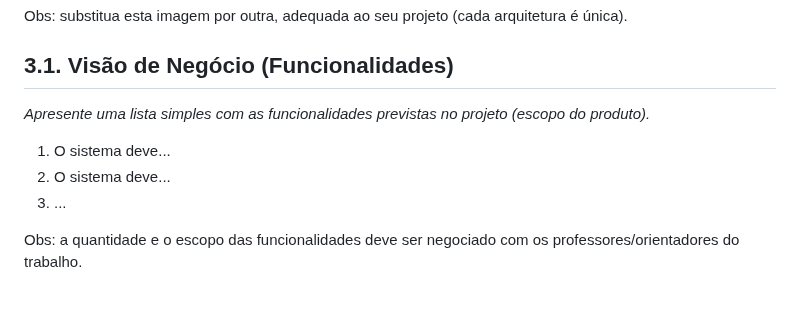
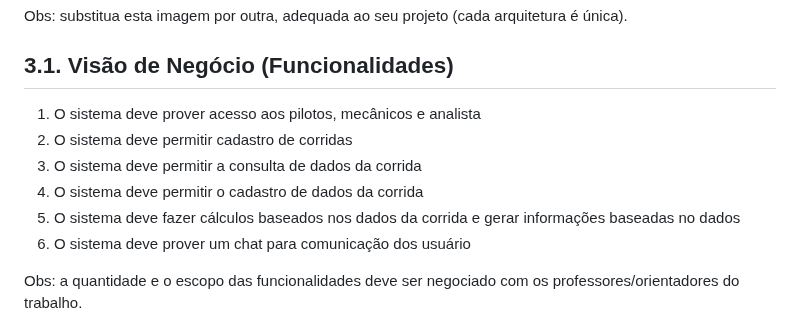
Before and after one commit to ICEI-PUC-Minas-PPLES-TI/plf-es-2023-1-ti5-5104100-race-engineering, a Markdown page: documentacao/documento_de_arquitetura.md, the part around the change. GitHub-like rendering; blank space fills up the shorter version.

Commit message:
feat: adiciona visão de negócio(funcionalidades)

```diff
--- a/documentacao/documento_de_arquitetura.md
+++ b/documentacao/documento_de_arquitetura.md
@@ -199,11 +199,12 @@ Obs: substitua esta imagem por outra, adequada ao seu projeto (cada arquitetura
 
 ## 3.1. Visão de Negócio (Funcionalidades)
 
-_Apresente uma lista simples com as funcionalidades previstas no projeto (escopo do produto)._
-
-1. O sistema deve...
-2. O sistema deve...
-3. ...
+1. O sistema deve prover acesso aos pilotos, mecânicos e analista
+2. O sistema deve permitir cadastro de corridas
+3. O sistema deve permitir a consulta de dados da corrida
+4. O sistema deve permitir o cadastro de dados da corrida
+5. O sistema deve fazer cálculos baseados nos dados da corrida e gerar informações baseadas no dados
+6. O sistema deve prover um chat para comunicação dos usuário
 
 Obs: a quantidade e o escopo das funcionalidades deve ser negociado com os professores/orientadores do trabalho.
 
```
